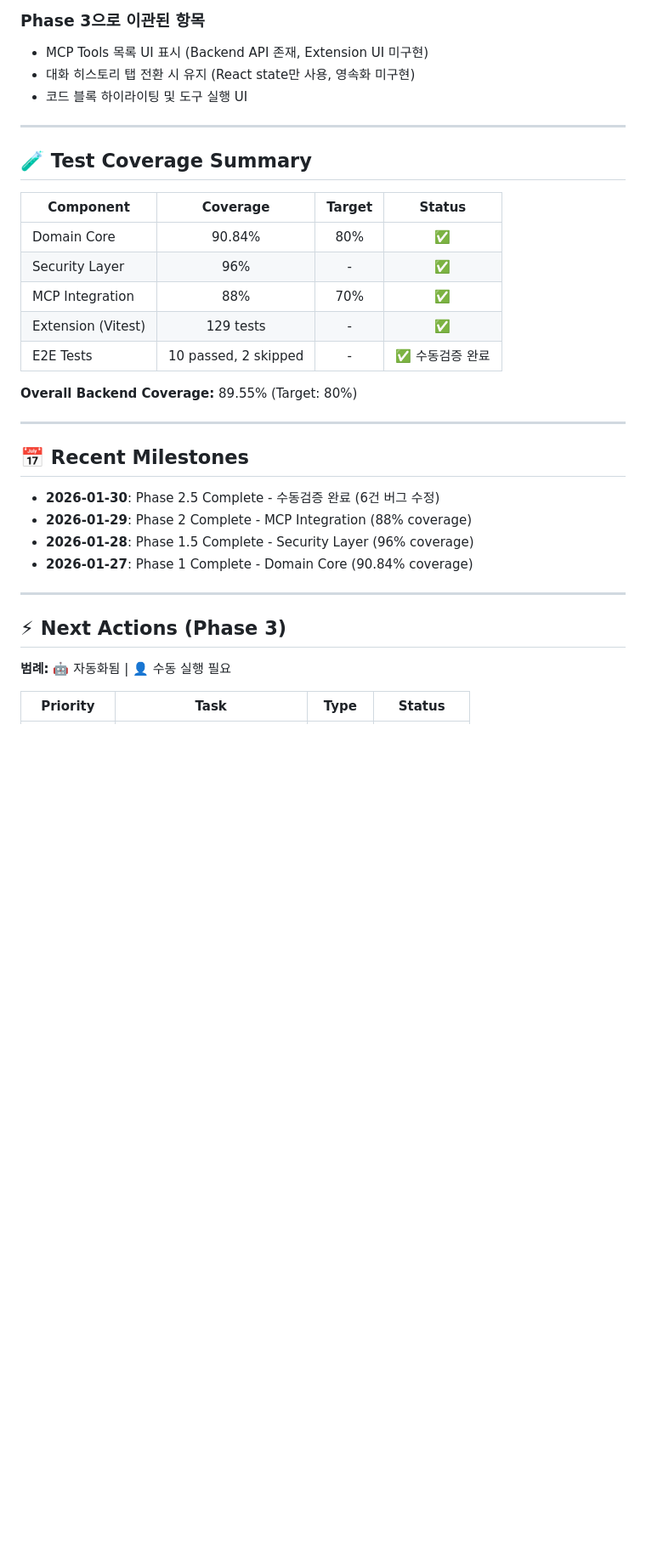
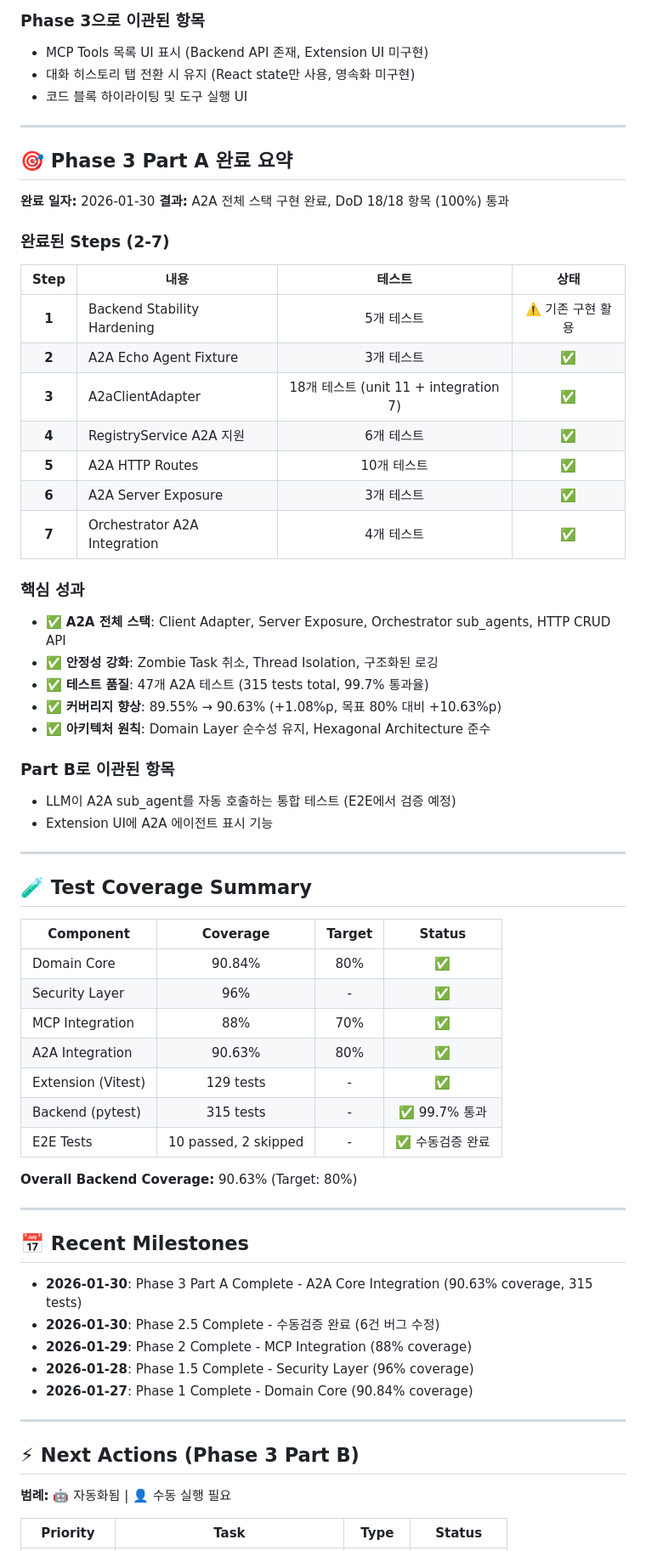
Before and after one commit to circling-booster/AgentHub, a Markdown page: docs/STATUS.md, the part around one of its changes. Shown at 85% size. Rendered like a GitHub page; blank space fills up the shorter version.

```diff
--- a/docs/STATUS.md
+++ b/docs/STATUS.md
@@ -68,6 +69,38 @@
 
 ---
 
+## 🎯 Phase 3 Part A 완료 요약
+
+**완료 일자:** 2026-01-30
+**결과:** A2A 전체 스택 구현 완료, DoD 18/18 항목 (100%) 통과
+
+### 완료된 Steps (2-7)
+
+| Step | 내용 | 테스트 | 상태 |
+|:----:|------|:------:|:----:|
+| **1** | Backend Stability Hardening | 5개 테스트 | ⚠️ 기존 구현 활용 |
+| **2** | A2A Echo Agent Fixture | 3개 테스트 | ✅ |
+| **3** | A2aClientAdapter | 18개 테스트 (unit 11 + integration 7) | ✅ |
+| **4** | RegistryService A2A 지원 | 6개 테스트 | ✅ |
+| **5** | A2A HTTP Routes | 10개 테스트 | ✅ |
+| **6** | A2A Server Exposure | 3개 테스트 | ✅ |
+| **7** | Orchestrator A2A Integration | 4개 테스트 | ✅ |
+
+### 핵심 성과
+
+- ✅ **A2A 전체 스택**: Client Adapter, Server Exposure, Orchestrator sub_agents, HTTP CRUD API
+- ✅ **안정성 강화**: Zombie Task 취소, Thread Isolation, 구조화된 로깅
+- ✅ **테스트 품질**: 47개 A2A 테스트 (315 tests total, 99.7% 통과율)
+- ✅ **커버리지 향상**: 89.55% → 90.63% (+1.08%p, 목표 80% 대비 +10.63%p)
+- ✅ **아키텍처 원칙**: Domain Layer 순수성 유지, Hexagonal Architecture 준수
+
+### Part B로 이관된 항목
+
+- LLM이 A2A sub_agent를 자동 호출하는 통합 테스트 (E2E에서 검증 예정)
+- Extension UI에 A2A 에이전트 표시 기능
+
+---
+
 ## 🧪 Test Coverage Summary
 
 | Component | Coverage | Target | Status |
@@ -75,15 +108,18 @@
 | Domain Core | 90.84% | 80% | ✅ |
 | Security Layer | 96% | - | ✅ |
 | MCP Integration | 88% | 70% | ✅ |
+| A2A Integration | 90.63% | 80% | ✅ |
 | Extension (Vitest) | 129 tests | - | ✅ |
+| Backend (pytest) | 315 tests | - | ✅ 99.7% 통과 |
 | E2E Tests | 10 passed, 2 skipped | - | ✅ 수동검증 완료 |
 
-**Overall Backend Coverage:** 89.55% (Target: 80%)
+**Overall Backend Coverage:** 90.63% (Target: 80%)
 
 ---
 
 ## 📅 Recent Milestones
 
+- **2026-01-30**: Phase 3 Part A Complete - A2A Core Integration (90.63% coverage, 315 tests)
 - **2026-01-30**: Phase 2.5 Complete - 수동검증 완료 (6건 버그 수정)
 - **2026-01-29**: Phase 2 Complete - MCP Integration (88% coverage)
 - **2026-01-28**: Phase 1.5 Complete - Security Layer (96% coverage)
@@ -91,7 +127,7 @@
 
 ---
 
-## ⚡ Next Actions (Phase 3)
+## ⚡ Next Actions (Phase 3 Part B)
 
 **범례:** 🤖 자동화됨 | 👤 수동 실행 필요
 
```
Also changed, not shown: other parts of docs/STATUS.md (+14 -14 lines), CLAUDE.md (+1 -1 lines), docs/plans/phase3.0.md (+11 -0 lines).
